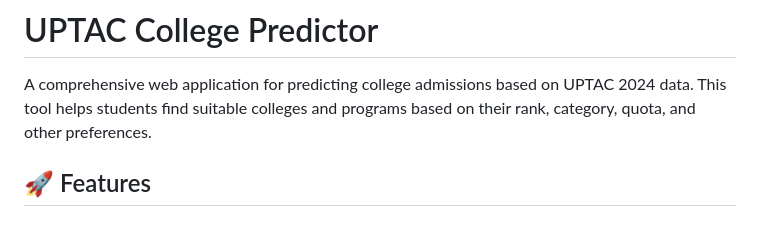
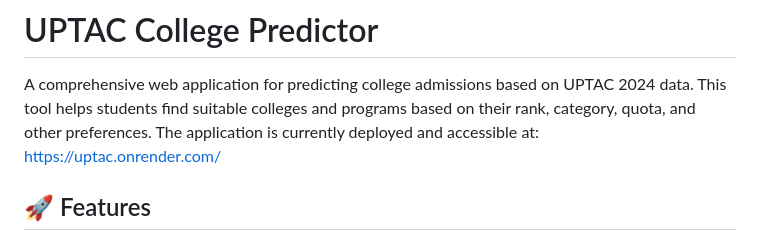
Before and after one commit to git-divy/uptac, a Markdown page: README.md, the part around the change. GitHub-like rendering.

Commit message:
Update README.md
Added live app link

```diff
--- a/README.md
+++ b/README.md
@@ -1,6 +1,7 @@
 # UPTAC College Predictor
 
 A comprehensive web application for predicting college admissions based on UPTAC 2024 data. This tool helps students find suitable colleges and programs based on their rank, category, quota, and other preferences.
+The application is currently deployed and accessible at: https://uptac.onrender.com/
 
 ## 🚀 Features
 
```
